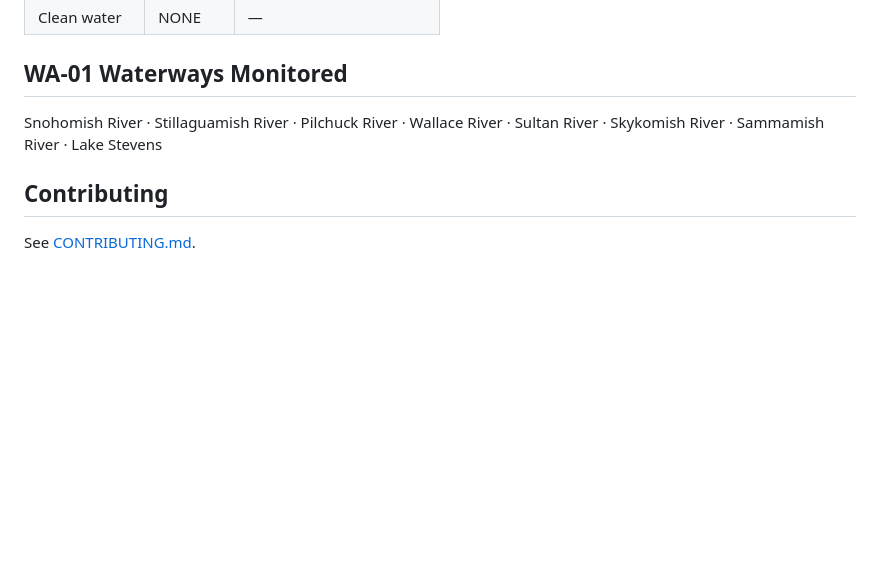
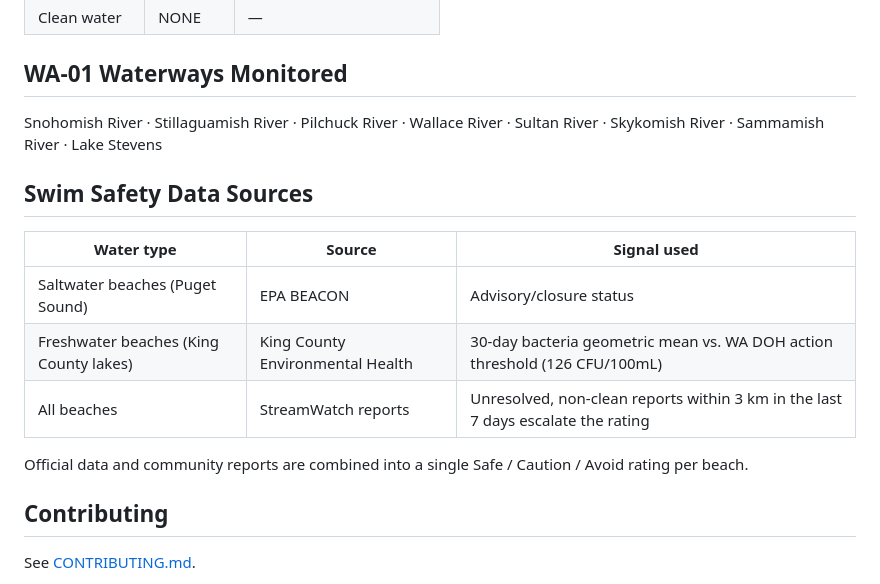
Before and after one commit to Fusingchart/StreamWatch, a Markdown page: README.md, the part around one of its changes. Rendered like a GitHub page; blank space fills up the shorter version.

```diff
--- a/README.md
+++ b/README.md
@@ -133,6 +142,16 @@ firebase deploy --only functions
 
 Snohomish River · Stillaguamish River · Pilchuck River · Wallace River · Sultan River · Skykomish River · Sammamish River · Lake Stevens
 
+## Swim Safety Data Sources
+
+| Water type | Source | Signal used |
+|---|---|---|
+| Saltwater beaches (Puget Sound) | EPA BEACON | Advisory/closure status |
+| Freshwater beaches (King County lakes) | King County Environmental Health | 30-day bacteria geometric mean vs. WA DOH action threshold (126 CFU/100mL) |
+| All beaches | StreamWatch reports | Unresolved, non-clean reports within 3 km in the last 7 days escalate the rating |
+
+Official data and community reports are combined into a single Safe / Caution / Avoid rating per beach.
+
 ## Contributing
 
 See [CONTRIBUTING.md](CONTRIBUTING.md).
```
Also changed, not shown: other parts of README.md (+19 -10 lines).
